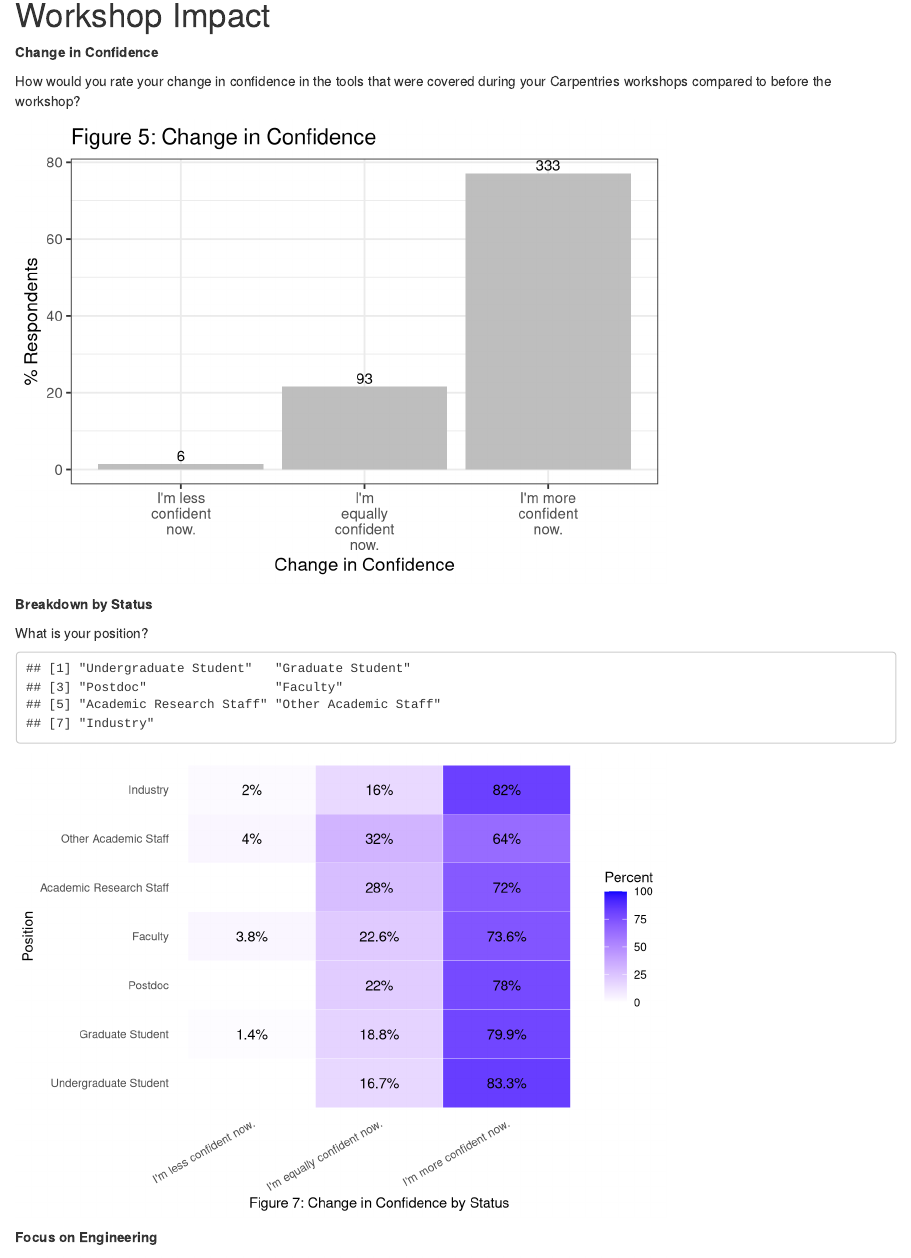
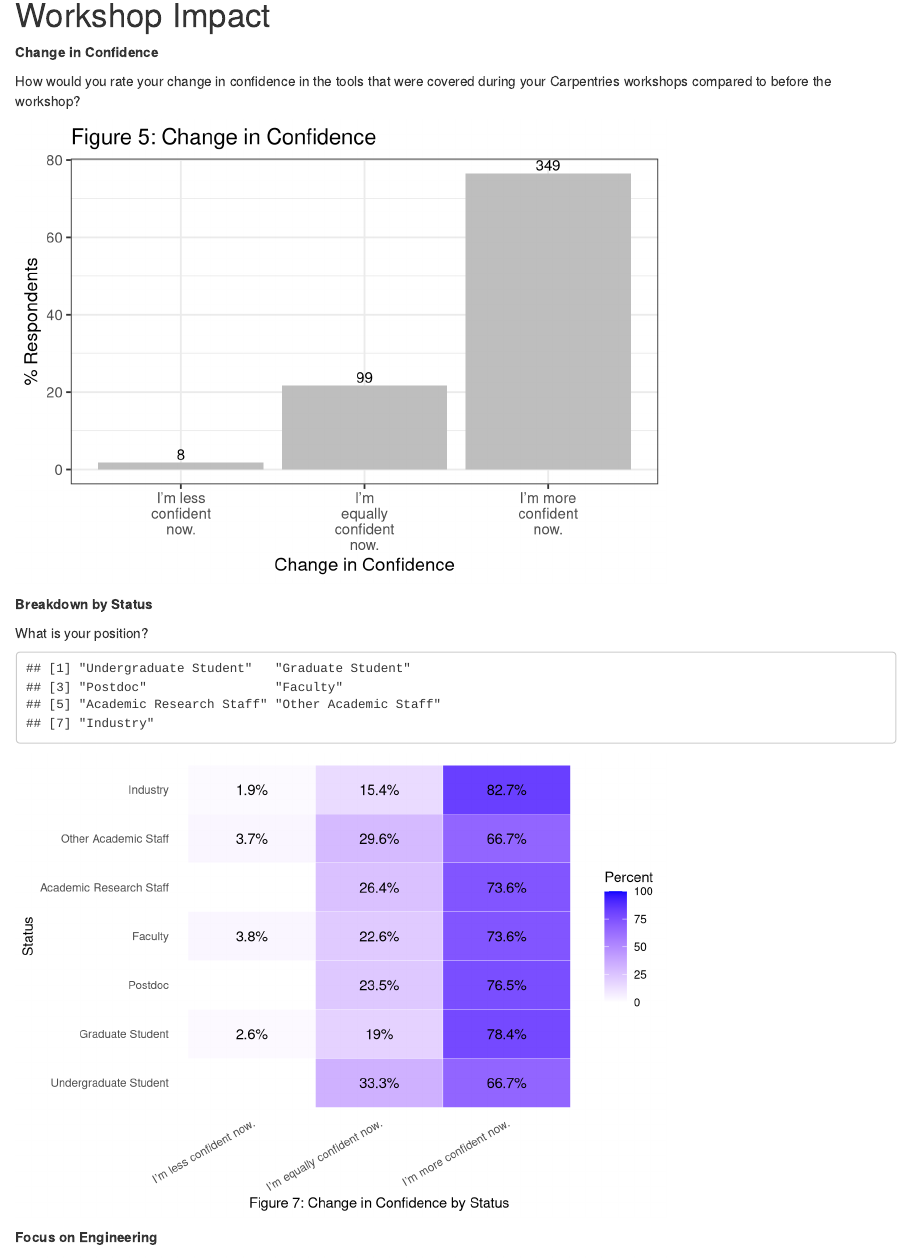
Before and after one commit to kariljordan/ASEE, an R Markdown document (2018/asee2018.Rmd): the page in a window 1100 px wide, from 10780 px down. Rendered offline with R 4.5, knitr and Pandoc, with nearby package versions; some code elsewhere in the file could not run offline.

Commit message:
Use both cohorts to report change in confidence.

````diff
--- a/2018/asee2018.Rmd
+++ b/2018/asee2018.Rmd
@@ -736,25 +736,25 @@ How would you rate your change in confidence in the tools that were covered duri
 ```{r}
 # Code for change in confidence
 confidence <-
-  c("I'm less confident now.",
-    "I'm equally confident now.",
-    "I'm more confident now.")
-confidence = factor(confidence)
+  c("I’m less confident now.",
+    "I’m equally confident now.",
+    "I’m more confident now.")
+confidence <- factor(confidence)
 
-round1data$`Change-In-Confidence` = factor(round1data$`Change-In-Confidence`, levels = confidence)
+round2data$ChangeInConfidence <- factor(round2data$ChangeInConfidence, levels = confidence)
 
-data_change.in.confidence_tally <-
-  round1data %>%
-  group_by(`Change-In-Confidence`) %>%
+data_change_in_confidence_tally <-
+  round2data %>%
+  group_by(ChangeInConfidence) %>%
   tally() %>%
-  filter(!is.na(`Change-In-Confidence`)) %>%
-  mutate(perc = round(n / sum(n) * 100, 0 ))
+  filter(!is.na(ChangeInConfidence)) %>%
+  mutate(perc = round(n / sum(n) * 100, 0))
 
 # Use the code below for a table of the data.
-# kable(data_change.in.confidence_tally, format = "markdown", row.names = FALSE, col.names = c("Change in Confidence", "%"))
+# kable(data_change_in_confidence_tally, format = "markdown", row.names = FALSE, col.names = c("Change in Confidence", "%"))
 
-ggplot(data_change.in.confidence_tally,
-       aes(`Change-In-Confidence`, y = 100 * (n/sum(n)),
+ggplot(data_change_in_confidence_tally,
+       aes(ChangeInConfidence, y = 100 * (n/sum(n)),
            n)) +
    geom_bar(stat = "identity", fill = "grey") +
    geom_text(aes(label=n), size= 4, vjust=-0.25) +
@@ -778,30 +778,30 @@ status <- factor(status[!is.na(status)])
 What is your position?
 
 ```{r}
-status <- factor(status, levels(status)[c(7, 3, 6, 2, 1, 5, 4)])
+status <- factor(status, levels(status)[c(1, 2, 3, 4, 6, 7, 5)])
 # Display ordering.
 print(levels(status))
 
-round1data$Position <-
-  factor(round1data$Position, levels = levels(status))
+round2data$Status <-
+  factor(round2data$Status, levels = levels(status))
 
-change_in_confidence_by_status <- round1data %>%
-  group_by(`Change-In-Confidence`, Position) %>%
+change_in_confidence_by_status <- round2data %>%
+  group_by(ChangeInConfidence, Status) %>%
   tally() %>%
-  filter(!is.na(`Change-In-Confidence`)) %>%
-  group_by(Position) %>%
+  filter(!is.na(ChangeInConfidence)) %>%
+  group_by(Status) %>%
   mutate(n_status = sum(n)) %>%
-  filter(!is.na(Position)) %>%
+  filter(!is.na(Status)) %>%
   mutate(perc = n / n_status * 100)
 
 # Check that percentage total is 100 for each status (Position).
 test_output <- change_in_confidence_by_status %>%
-  group_by(Position) %>%
+  group_by(Status) %>%
   summarize(total = sum(perc))
 expect_equal(test_output$total, rep(100, length(status)))
 
 ggplot(data = change_in_confidence_by_status,
-       aes(x = `Change-In-Confidence`, y = Position)) +
+       aes(x = ChangeInConfidence, y = Status)) +
   geom_tile(aes(fill = perc), colour = "white") +
   geom_text(aes(label = paste0(round(perc, 1), "%"))) +
   scale_fill_gradient("Percent",
````
Also changed, not shown: 2018/asee2018.Rmd (26 more changed lines).
